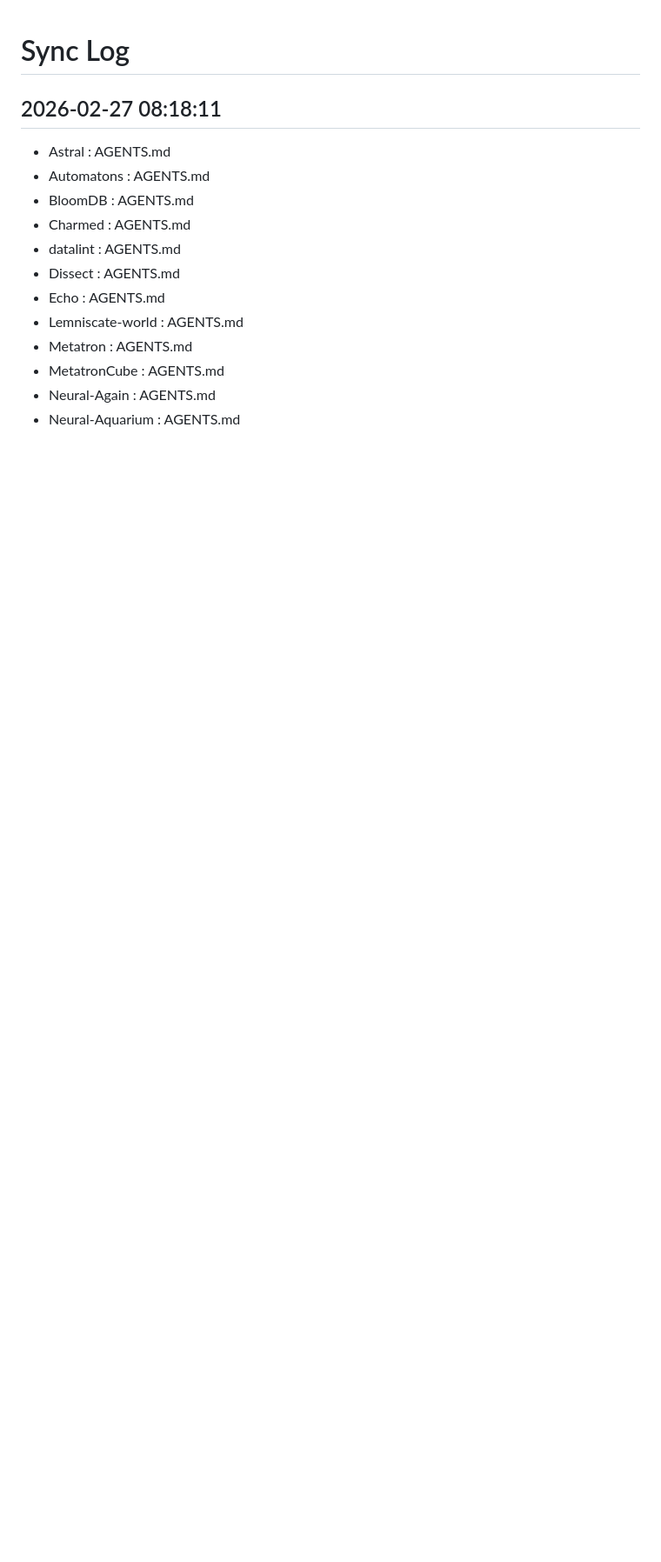
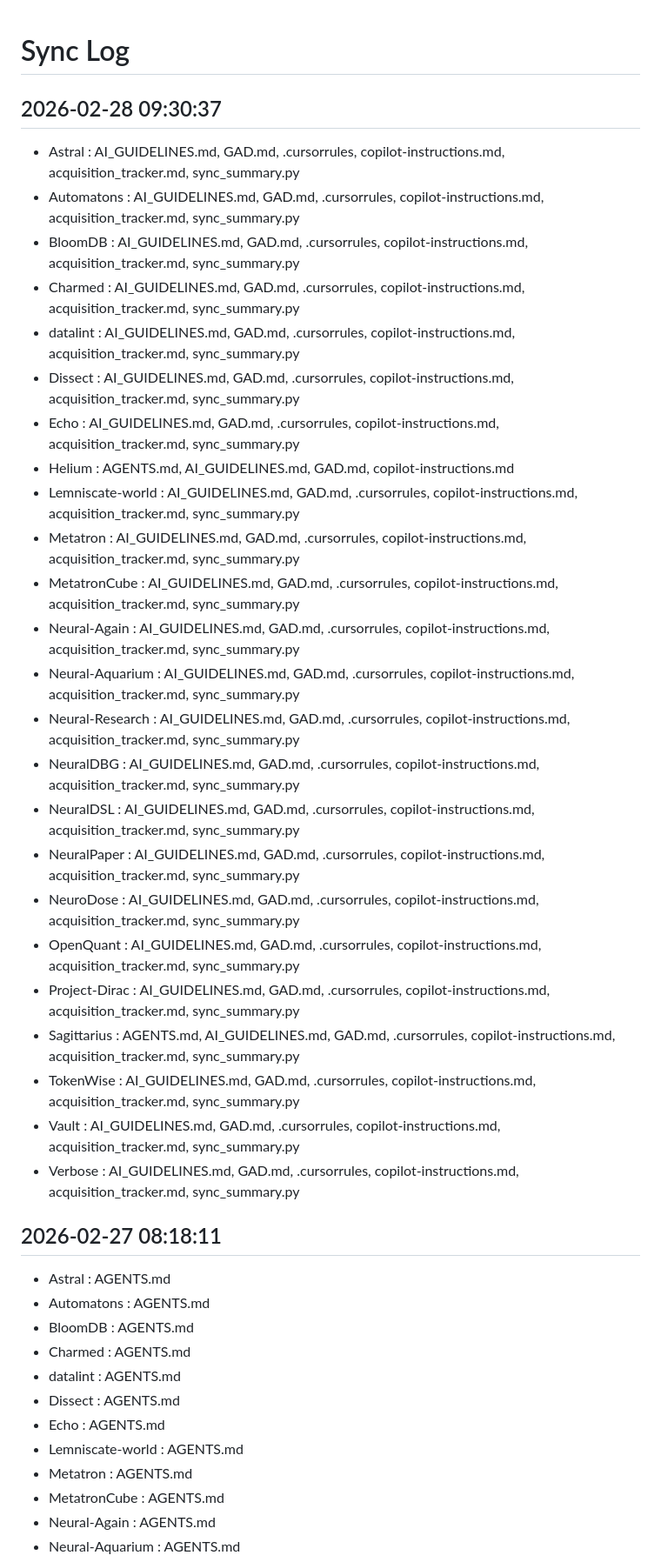
Before and after one commit to Lemniscate-world/kuro-rules, a Markdown page: SYNC_LOG.md, the part around the change. Shown at 87% size. Drawn GitHub-style; blank space fills up the shorter version.

Commit message:
docs: Add new synchronization log entry for 2026-02-28.

```diff
--- a/SYNC_LOG.md
+++ b/SYNC_LOG.md
@@ -1,4 +1,30 @@
 # Sync Log
+
+## 2026-02-28 09:30:37
+- Astral : AI_GUIDELINES.md, GAD.md, .cursorrules, copilot-instructions.md, acquisition_tracker.md, sync_summary.py
+- Automatons : AI_GUIDELINES.md, GAD.md, .cursorrules, copilot-instructions.md, acquisition_tracker.md, sync_summary.py
+- BloomDB : AI_GUIDELINES.md, GAD.md, .cursorrules, copilot-instructions.md, acquisition_tracker.md, sync_summary.py
+- Charmed : AI_GUIDELINES.md, GAD.md, .cursorrules, copilot-instructions.md, acquisition_tracker.md, sync_summary.py
+- datalint : AI_GUIDELINES.md, GAD.md, .cursorrules, copilot-instructions.md, acquisition_tracker.md, sync_summary.py
+- Dissect : AI_GUIDELINES.md, GAD.md, .cursorrules, copilot-instructions.md, acquisition_tracker.md, sync_summary.py
+- Echo : AI_GUIDELINES.md, GAD.md, .cursorrules, copilot-instructions.md, acquisition_tracker.md, sync_summary.py
+- Helium : AGENTS.md, AI_GUIDELINES.md, GAD.md, copilot-instructions.md
+- Lemniscate-world : AI_GUIDELINES.md, GAD.md, .cursorrules, copilot-instructions.md, acquisition_tracker.md, sync_summary.py
+- Metatron : AI_GUIDELINES.md, GAD.md, .cursorrules, copilot-instructions.md, acquisition_tracker.md, sync_summary.py
+- MetatronCube : AI_GUIDELINES.md, GAD.md, .cursorrules, copilot-instructions.md, acquisition_tracker.md, sync_summary.py
+- Neural-Again : AI_GUIDELINES.md, GAD.md, .cursorrules, copilot-instructions.md, acquisition_tracker.md, sync_summary.py
+- Neural-Aquarium : AI_GUIDELINES.md, GAD.md, .cursorrules, copilot-instructions.md, acquisition_tracker.md, sync_summary.py
+- Neural-Research : AI_GUIDELINES.md, GAD.md, .cursorrules, copilot-instructions.md, acquisition_tracker.md, sync_summary.py
+- NeuralDBG : AI_GUIDELINES.md, GAD.md, .cursorrules, copilot-instructions.md, acquisition_tracker.md, sync_summary.py
+- NeuralDSL : AI_GUIDELINES.md, GAD.md, .cursorrules, copilot-instructions.md, acquisition_tracker.md, sync_summary.py
+- NeuralPaper : AI_GUIDELINES.md, GAD.md, .cursorrules, copilot-instructions.md, acquisition_tracker.md, sync_summary.py
+- NeuroDose : AI_GUIDELINES.md, GAD.md, .cursorrules, copilot-instructions.md, acquisition_tracker.md, sync_summary.py
+- OpenQuant : AI_GUIDELINES.md, GAD.md, .cursorrules, copilot-instructions.md, acquisition_tracker.md, sync_summary.py
+- Project-Dirac : AI_GUIDELINES.md, GAD.md, .cursorrules, copilot-instructions.md, acquisition_tracker.md, sync_summary.py
+- Sagittarius : AGENTS.md, AI_GUIDELINES.md, GAD.md, .cursorrules, copilot-instructions.md, acquisition_tracker.md, sync_summary.py
+- TokenWise : AI_GUIDELINES.md, GAD.md, .cursorrules, copilot-instructions.md, acquisition_tracker.md, sync_summary.py
+- Vault : AI_GUIDELINES.md, GAD.md, .cursorrules, copilot-instructions.md, acquisition_tracker.md, sync_summary.py
+- Verbose : AI_GUIDELINES.md, GAD.md, .cursorrules, copilot-instructions.md, acquisition_tracker.md, sync_summary.py
 
 ## 2026-02-27 08:18:11
 - Astral : AGENTS.md
```
